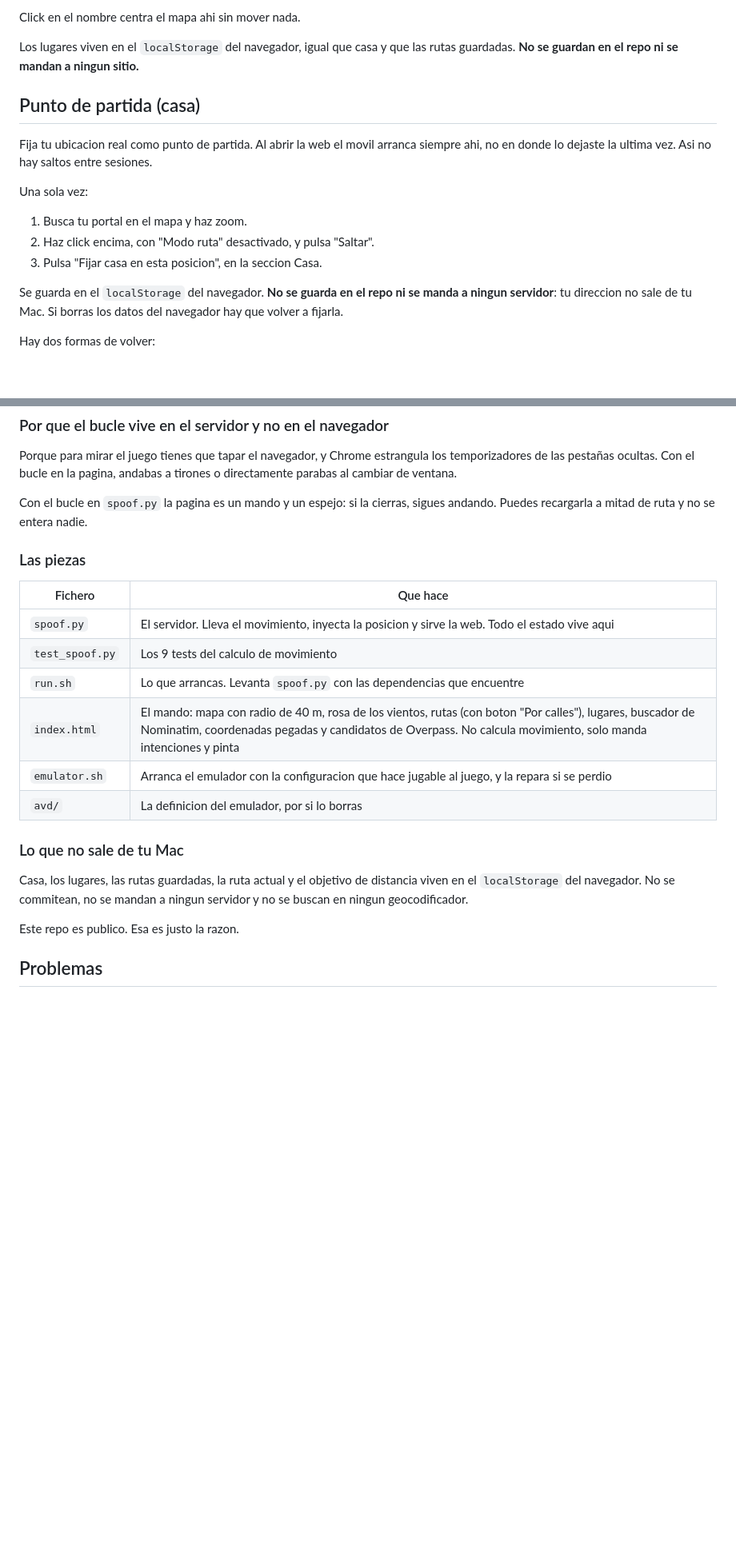
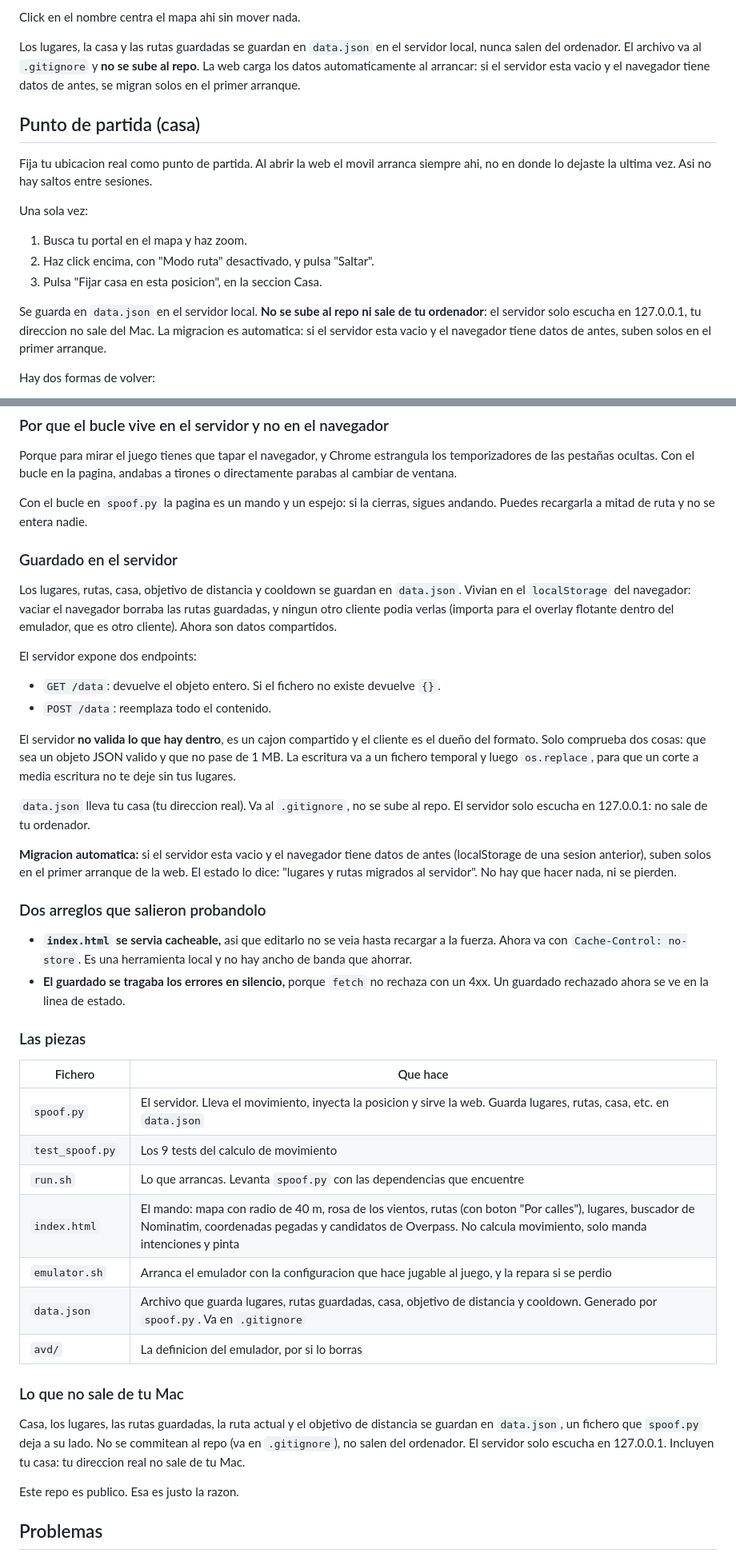
Before and after one commit to BaltaJmn/pogo, a Markdown page: README.md, 2 parts joined by grey strips. Shown at 80% size. Drawn GitHub-style; blank space fills up the shorter version.

Commit message:
docs: los lugares y las rutas ya no viven en el navegador
Se guardan en data.json, un fichero que spoof.py deja a su lado con dos
endpoints: GET /data y POST /data. El servidor es el cajon compartido, el
cliente es dueno del formato. Solo valida que sea JSON valido y menor a 1 MB.

La escritura usa os.replace despues de un temporal, para que un corte a media
escritura no te borre los lugares. data.json no se sube al repo (va en
.gitignore): lleva tu casa (tu direccion real) y el servidor solo escucha en
127.0.0.1.

Por que se cambio: vaciar el navegador te borraba las rutas guardadas, y ningun
otro cliente podia verlas. Lo segundo es lo que bloquea el overlay flotante
dentro del emulador, que es otro cliente.

La migracion es automatica: si el servidor esta vacio y el navegador tiene los
datos de antes (localStorage de una sesion anterior), suben solos en el primer
arranque. El estado lo dice.

Ademas dos cosas que salieron probandolo:

- index.html se servia cacheable, asi que editarlo no se veia hasta recargar a
  la fuerza. Ahora va con Cache-Control: no-store. Es una herramienta local.
- El guardado se tragaba los errores en silencio (fetch no rechaza con 4xx). Un
  guardado rechazado ahora se ve en la linea de estado.

Co-Authored-By: Claude Opus 5 <noreply@anthropic.com>

```diff
--- a/README.md
+++ b/README.md
@@ -494,8 +495,11 @@ Cada lugar de la lista tiene dos botones, y la diferencia importa:
 
 Click en el nombre centra el mapa ahi sin mover nada.
 
-Los lugares viven en el `localStorage` del navegador, igual que casa y que las
-rutas guardadas. **No se guardan en el repo ni se mandan a ningun sitio.**
+Los lugares, la casa y las rutas guardadas se guardan en `data.json` en el
+servidor local, nunca salen del ordenador. El archivo va al `.gitignore` y
+**no se sube al repo**. La web carga los datos automaticamente al arrancar:
+si el servidor esta vacio y el navegador tiene datos de antes, se migran solos
+en el primer arranque.
 
 ## Punto de partida (casa)
 
@@ -509,9 +513,10 @@ Una sola vez:
 2. Haz click encima, con "Modo ruta" desactivado, y pulsa "Saltar".
 3. Pulsa "Fijar casa en esta posicion", en la seccion Casa.
 
-Se guarda en el `localStorage` del navegador. **No se guarda en el repo ni se
-manda a ningun servidor**: tu direccion no sale de tu Mac. Si borras los datos
-del navegador hay que volver a fijarla.
+Se guarda en `data.json` en el servidor local. **No se sube al repo ni sale de
+tu ordenador**: el servidor solo escucha en 127.0.0.1, tu direccion no sale del
+Mac. La migracion es automatica: si el servidor esta vacio y el navegador tiene
+datos de antes, suben solos en el primer arranque.
 
 Hay dos formas de volver:
 
@@ -646,23 +651,58 @@ tirones o directamente parabas al cambiar de ventana.
 Con el bucle en `spoof.py` la pagina es un mando y un espejo: si la cierras,
 sigues andando. Puedes recargarla a mitad de ruta y no se entera nadie.
 
+### Guardado en el servidor
+
+Los lugares, rutas, casa, objetivo de distancia y cooldown se guardan en
+`data.json`. Vivian en el `localStorage` del navegador: vaciar el navegador
+borraba las rutas guardadas, y ningun otro cliente podia verlas (importa para
+el overlay flotante dentro del emulador, que es otro cliente). Ahora son datos
+compartidos.
+
+El servidor expone dos endpoints:
+
+- `GET /data`: devuelve el objeto entero. Si el fichero no existe devuelve `{}`.
+- `POST /data`: reemplaza todo el contenido.
+
+El servidor **no valida lo que hay dentro**, es un cajon compartido y el cliente
+es el dueño del formato. Solo comprueba dos cosas: que sea un objeto JSON valido
+y que no pase de 1 MB. La escritura va a un fichero temporal y luego `os.replace`,
+para que un corte a media escritura no te deje sin tus lugares.
+
+`data.json` lleva tu casa (tu direccion real). Va al `.gitignore`, no se sube al
+repo. El servidor solo escucha en 127.0.0.1: no sale de tu ordenador.
+
+**Migracion automatica:** si el servidor esta vacio y el navegador tiene datos
+de antes (localStorage de una sesion anterior), suben solos en el primer arranque
+de la web. El estado lo dice: "lugares y rutas migrados al servidor". No hay que
+hacer nada, ni se pierden.
+
+### Dos arreglos que salieron probandolo
+
+- **`index.html` se servia cacheable,** asi que editarlo no se veia hasta
+  recargar a la fuerza. Ahora va con `Cache-Control: no-store`. Es una
+  herramienta local y no hay ancho de banda que ahorrar.
+- **El guardado se tragaba los errores en silencio,** porque `fetch` no rechaza
+  con un 4xx. Un guardado rechazado ahora se ve en la linea de estado.
+
 ### Las piezas
 
 | Fichero | Que hace |
 |---|---|
-| `spoof.py` | El servidor. Lleva el movimiento, inyecta la posicion y sirve la web. Todo el estado vive aqui |
+| `spoof.py` | El servidor. Lleva el movimiento, inyecta la posicion y sirve la web. Guarda lugares, rutas, casa, etc. en `data.json` |
 | `test_spoof.py` | Los 9 tests del calculo de movimiento |
 | `run.sh` | Lo que arrancas. Levanta `spoof.py` con las dependencias que encuentre |
 | `index.html` | El mando: mapa con radio de 40 m, rosa de los vientos, rutas (con boton "Por calles"), lugares, buscador de Nominatim, coordenadas pegadas y candidatos de Overpass. No calcula movimiento, solo manda intenciones y pinta |
 | `emulator.sh` | Arranca el emulador con la configuracion que hace jugable al juego, y la repara si se perdio |
+| `data.json` | Archivo que guarda lugares, rutas guardadas, casa, objetivo de distancia y cooldown. Generado por `spoof.py`. Va en `.gitignore` |
 | `avd/` | La definicion del emulador, por si lo borras |
 
 ### Lo que no sale de tu Mac
 
 Casa, los lugares, las rutas guardadas, la ruta actual y el objetivo de
-distancia viven en el `localStorage` del navegador.
-No se commitean, no se mandan a ningun servidor y no se buscan en ningun
-geocodificador.
+distancia se guardan en `data.json`, un fichero que `spoof.py` deja a su lado.
+No se commitean al repo (va en `.gitignore`), no salen del ordenador. El servidor
+solo escucha en 127.0.0.1. Incluyen tu casa: tu direccion real no sale de tu Mac.
 
 Este repo es publico. Esa es justo la razon.
 
```
Also changed, not shown: other parts of README.md (+3 -2 lines).
